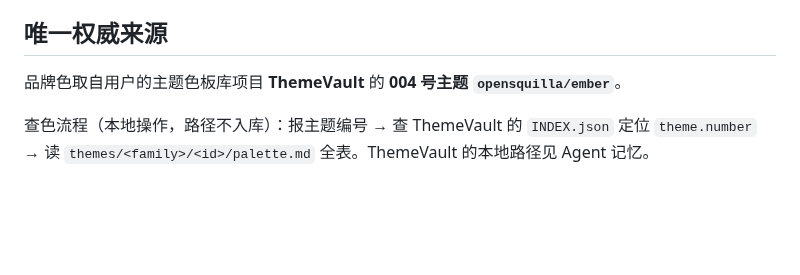
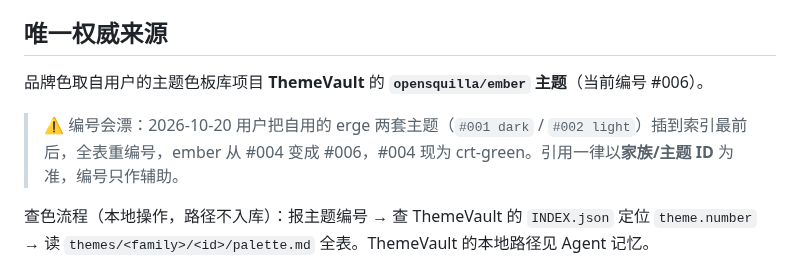
Before and after one commit to ErgeAIA/ErgeAIA, a Markdown page: references/brand-palette.md, the part around the change. GitHub-like rendering; blank space fills up the shorter version.

```diff
--- a/references/brand-palette.md
+++ b/references/brand-palette.md
@@ -5,7 +5,9 @@
 
 ## 唯一权威来源
 
-品牌色取自用户的主题色板库项目 **ThemeVault** 的 **004 号主题 `opensquilla/ember`**。
+品牌色取自用户的主题色板库项目 **ThemeVault** 的 **`opensquilla/ember` 主题**（当前编号 #006）。
+
+> ⚠ 编号会漂：2026-10-20 用户把自用的 erge 两套主题（`#001 dark` / `#002 light`）插到索引最前后，全表重编号，ember 从 #004 变成 #006，#004 现为 crt-green。引用一律以**家族/主题 ID** 为准，编号只作辅助。
 
 查色流程（本地操作，路径不入库）：报主题编号 → 查 ThemeVault 的 `INDEX.json` 定位 `theme.number` → 读 `themes/<family>/<id>/palette.md` 全表。ThemeVault 的本地路径见 Agent 记忆。
 
```
Also changed, not shown: AGENTS.md (+1 -1 lines), references/decision-log.md (+2 -0 lines).
